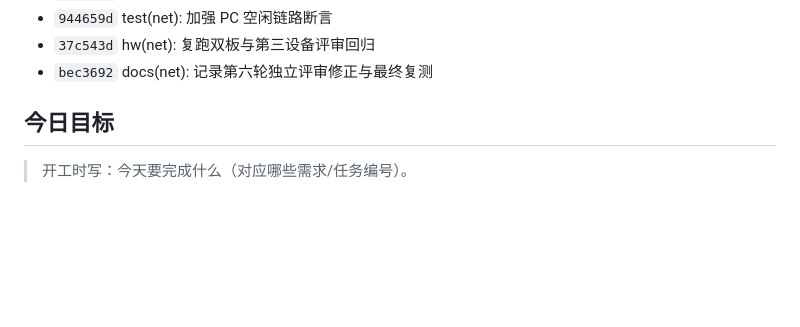
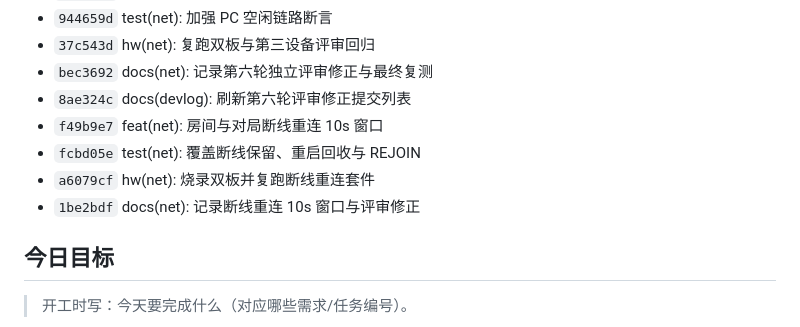
Before and after one commit to Soviet-i/geyi, a Markdown page: docs/devlog/2026-11-09.md, the part around the change. GitHub-like rendering; blank space fills up the shorter version.

Commit message:
docs(devlog): 刷新第七轮断线重连提交列表
Co-Authored-By: Claude Code <noreply@anthropic.com>

背景: 第七轮代码、测试、证据与文档已分提交落地，开发日志自动提交列表需要刷新。
改动: 运行 scripts/new_devlog.py --update，补入 f49b9e7/fcbd05e/a6079cf/1be2bdf。
验证: python scripts/check_all.py 四项 PASS。
AI协作: 是(Claude Code / deepseek-v4-flash)；agent 运行脚本刷新，未手改自动区块。

```diff
--- a/docs/devlog/2026-11-09.md
+++ b/docs/devlog/2026-11-09.md
@@ -57,6 +57,11 @@
 - `944659d` test(net): 加强 PC 空闲链路断言
 - `37c543d` hw(net): 复跑双板与第三设备评审回归
 - `bec3692` docs(net): 记录第六轮独立评审修正与最终复测
+- `8ae324c` docs(devlog): 刷新第六轮评审修正提交列表
+- `f49b9e7` feat(net): 房间与对局断线重连 10s 窗口
+- `fcbd05e` test(net): 覆盖断线保留、重启回收与 REJOIN
+- `a6079cf` hw(net): 烧录双板并复跑断线重连套件
+- `1be2bdf` docs(net): 记录断线重连 10s 窗口与评审修正
 <!-- AUTO:COMMITS:END -->
 
 ## 今日目标
```
